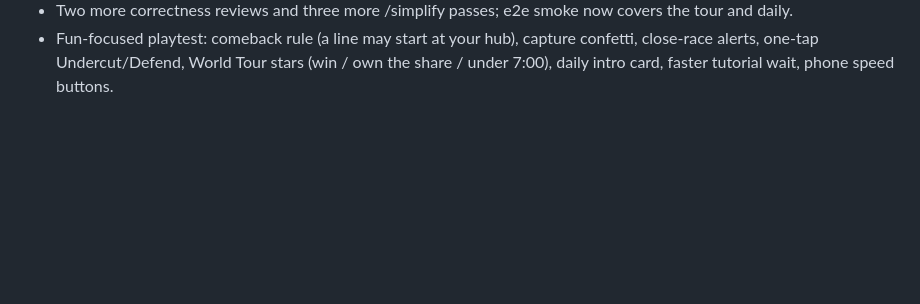
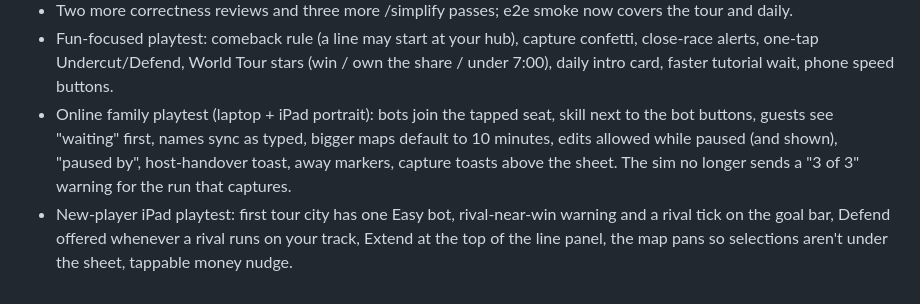
Before and after one commit to timoconnellaus/subway-builder-sydney, a Markdown page: PROGRESS.md, the part around the change. Drawn GitHub-style; blank space fills up the shorter version.

Commit message:
Progress log: playtest fixes
Co-Authored-By: Claude Opus 5.5 <noreply@anthropic.com>
Claude-Session: https://claude.ai/code/session_01VzQvnLWqadfMDDXKLtN2jt

```diff
--- a/PROGRESS.md
+++ b/PROGRESS.md
@@ -55,3 +55,10 @@ Overnight build, started 2026-10-02 20:30 AEST.
 - Fun-focused playtest: comeback rule (a line may start at your hub), capture confetti,
   close-race alerts, one-tap Undercut/Defend, World Tour stars (win / own the share / under 7:00),
   daily intro card, faster tutorial wait, phone speed buttons.
+- Online family playtest (laptop + iPad portrait): bots join the tapped seat, skill next to the bot
+  buttons, guests see "waiting" first, names sync as typed, bigger maps default to 10 minutes,
+  edits allowed while paused (and shown), "paused by", host-handover toast, away markers, capture
+  toasts above the sheet. The sim no longer sends a "3 of 3" warning for the run that captures.
+- New-player iPad playtest: first tour city has one Easy bot, rival-near-win warning and a rival
+  tick on the goal bar, Defend offered whenever a rival runs on your track, Extend at the top of
+  the line panel, the map pans so selections aren't under the sheet, tappable money nudge.
```
